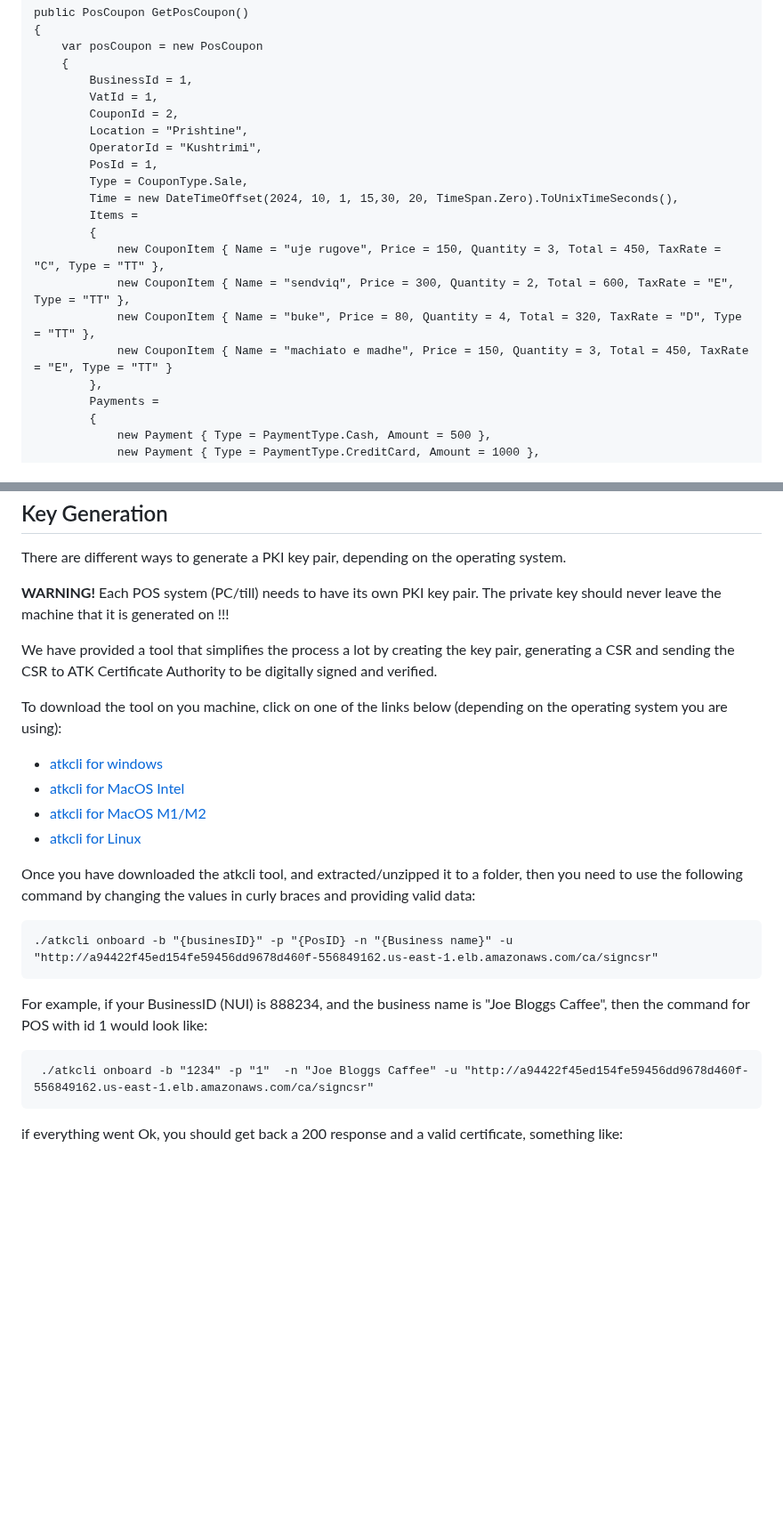
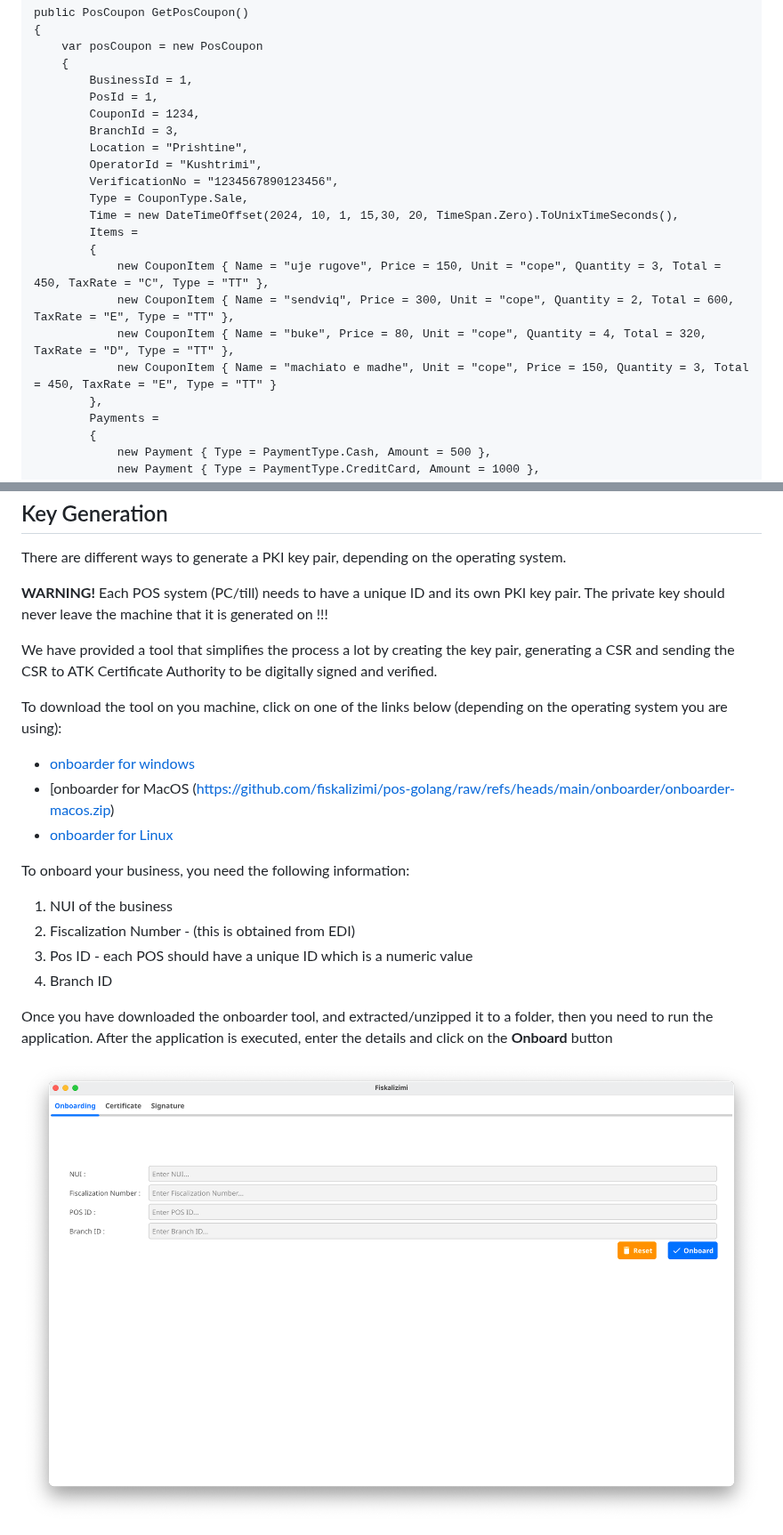
Before and after one commit to fiskalizimi/pos-csharp, a Markdown page: readme.md, 2 parts joined by grey strips. Shown at 89% size. Drawn GitHub-style; pictures changed too: onboarder1.png (added); blank space fills up the shorter version.

````diff
--- a/readme.md
+++ b/readme.md
@@ -165,19 +163,20 @@ public PosCoupon GetPosCoupon()
     var posCoupon = new PosCoupon
     {
         BusinessId = 1,
-        VatId = 1,
-        CouponId = 2,
+        PosId = 1,
+        CouponId = 1234,
+        BranchId = 3,
         Location = "Prishtine",
         OperatorId = "Kushtrimi",
-        PosId = 1,
+        VerificationNo = "1234567890123456",
         Type = CouponType.Sale,
         Time = new DateTimeOffset(2024, 10, 1, 15,30, 20, TimeSpan.Zero).ToUnixTimeSeconds(),
         Items =
         {
-            new CouponItem { Name = "uje rugove", Price = 150, Quantity = 3, Total = 450, TaxRate = "C", Type = "TT" },
-            new CouponItem { Name = "sendviq", Price = 300, Quantity = 2, Total = 600, TaxRate = "E", Type = "TT" },
-            new CouponItem { Name = "buke", Price = 80, Quantity = 4, Total = 320, TaxRate = "D", Type = "TT" },
-            new CouponItem { Name = "machiato e madhe", Price = 150, Quantity = 3, Total = 450, TaxRate = "E", Type = "TT" }
+            new CouponItem { Name = "uje rugove", Price = 150, Unit = "cope", Quantity = 3, Total = 450, TaxRate = "C", Type = "TT" },
+            new CouponItem { Name = "sendviq", Price = 300, Unit = "cope", Quantity = 2, Total = 600, TaxRate = "E", Type = "TT" },
+            new CouponItem { Name = "buke", Price = 80, Unit = "cope", Quantity = 4, Total = 320, TaxRate = "D", Type = "TT" },
+            new CouponItem { Name = "machiato e madhe", Unit = "cope", Price = 150, Quantity = 3, Total = 450, TaxRate = "E", Type = "TT" }
         },
         Payments =
         {
@@ -223,27 +223,25 @@ The POS Coupon includes:
 
 There are different ways to generate a PKI key pair, depending on the operating system.
 
-**WARNING!** Each POS system (PC/till) needs to have its own PKI key pair. The private key should never leave the machine that it is generated on !!!
+**WARNING!** Each POS system (PC/till) needs to have a unique ID and its own PKI key pair. The private key should never leave the machine that it is generated on !!!
 
 We have provided a tool that simplifies the process a lot by creating the key pair, generating a CSR and sending the CSR to ATK Certificate Authority to be digitally signed and verified.
 
 To download the tool on you machine, click on one of the links below (depending on the operating system you are using):
 
-* [atkcli for windows](https://github.com/fiskalizimi/pos-csharp/raw/refs/heads/main/atkcli/atk-cli-windows.zip)
-* [atkcli for MacOS Intel](https://github.com/fiskalizimi/pos-csharp/raw/refs/heads/main/atkcli/atk-cli-macos-intel.zip)
-* [atkcli for MacOS M1/M2](https://github.com/fiskalizimi/pos-csharp/raw/refs/heads/main/atkcli/atk-cli-macos-apple-silicon.zip)
-* [atkcli for Linux](https://github.com/fiskalizimi/pos-csharp/raw/refs/heads/main/atkcli/atk-linux.zip)
+* [onboarder for windows](https://github.com/fiskalizimi/pos-golang/raw/refs/heads/main/onboarder/onboarder-windows.zip)
+* [onboarder for MacOS (https://github.com/fiskalizimi/pos-golang/raw/refs/heads/main/onboarder/onboarder-macos.zip)
+* [onboarder for Linux](https://github.com/fiskalizimi/pos-golang/raw/refs/heads/main/onboarder/onboarder-linux.zip)
 
-Once you have downloaded the atkcli tool, and extracted/unzipped it to a folder, then you need to use the following command by changing the values in curly braces and providing valid data:
+To onboard your business, you need the following information:
 
-```
-./atkcli onboard -b "{businesID}" -p "{PosID} -n "{Business name}" -u "http://a94422f45ed154fe59456dd9678d460f-556849162.us-east-1.elb.amazonaws.com/ca/signcsr"
-```
+1. NUI of the business
+2. Fiscalization Number - (this is obtained from EDI)
+3. Pos ID - each POS should have a unique ID which is a numeric value
+4. Branch ID
 
-For example, if your BusinessID (NUI) is 888234, and the business name is "Joe Bloggs Caffee", then the command for POS with id 1 would look like:
-```
- ./atkcli onboard -b "1234" -p "1"  -n "Joe Bloggs Caffee" -u "http://a94422f45ed154fe59456dd9678d460f-556849162.us-east-1.elb.amazonaws.com/ca/signcsr"
-```
+Once you have downloaded the onboarder tool, and extracted/unzipped it to a folder, then you need to run the application.
+After the application is executed, enter the details and click on the **Onboard** button
 
-if everything went Ok, you should get back a 200 response and a valid certificate, something like:
+![Onboarder1](onboarder1.png)
 
````
Also changed, not shown: other parts of readme.md (+16 -41 lines), onboard2.png (added), onboard3.png (added), 5 other files.
